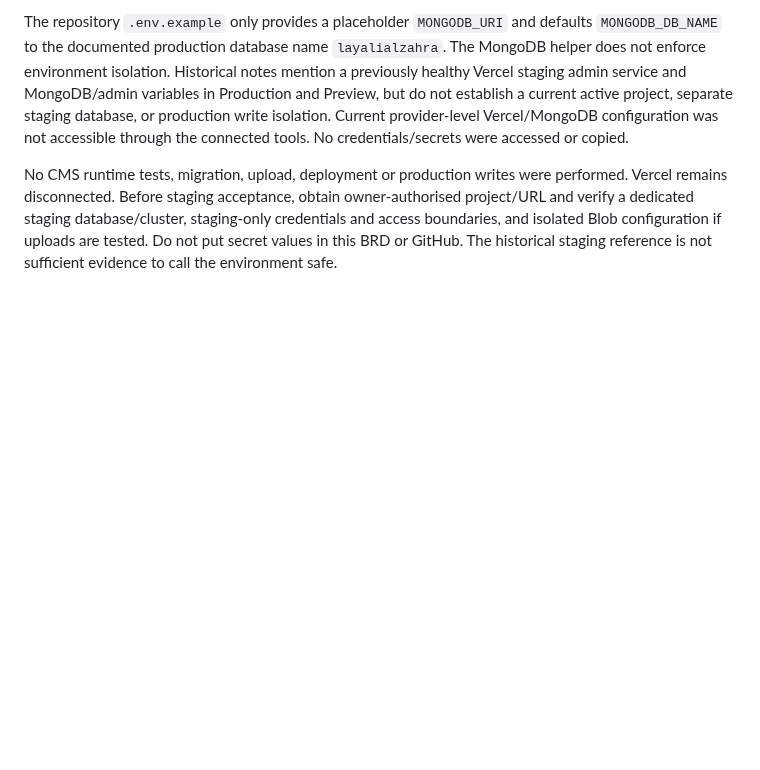
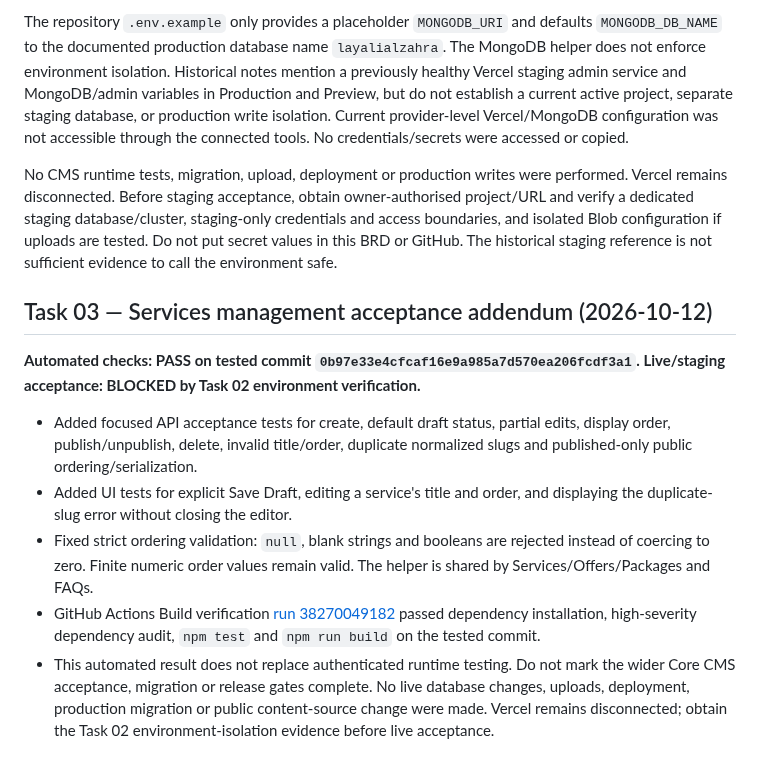
Before and after one commit to layalialzahra/layali-al-zahra-website, a Markdown page: docs/ADMIN-CMS-BRD.md, the part around the change. GitHub-like rendering; blank space fills up the shorter version.

Commit message:
docs: add Services management acceptance results to BRD

```diff
--- a/docs/ADMIN-CMS-BRD.md
+++ b/docs/ADMIN-CMS-BRD.md
@@ -639,3 +639,14 @@ This section is the current status for the separate managed Services, Offers, Pa
 The repository `.env.example` only provides a placeholder `MONGODB_URI` and defaults `MONGODB_DB_NAME` to the documented production database name `layalialzahra`. The MongoDB helper does not enforce environment isolation. Historical notes mention a previously healthy Vercel staging admin service and MongoDB/admin variables in Production and Preview, but do not establish a current active project, separate staging database, or production write isolation. Current provider-level Vercel/MongoDB configuration was not accessible through the connected tools. No credentials/secrets were accessed or copied.
 
 No CMS runtime tests, migration, upload, deployment or production writes were performed. Vercel remains disconnected. Before staging acceptance, obtain owner-authorised project/URL and verify a dedicated staging database/cluster, staging-only credentials and access boundaries, and isolated Blob configuration if uploads are tested. Do not put secret values in this BRD or GitHub. The historical staging reference is not sufficient evidence to call the environment safe.
+
+
+## Task 03 — Services management acceptance addendum (2026-10-12)
+
+**Automated checks: PASS on tested commit `0b97e33e4cfcaf16e9a985a7d570ea206fcdf3a1`. Live/staging acceptance: BLOCKED by Task 02 environment verification.**
+
+- Added focused API acceptance tests for create, default draft status, partial edits, display order, publish/unpublish, delete, invalid title/order, duplicate normalized slugs and published-only public ordering/serialization.
+- Added UI tests for explicit Save Draft, editing a service's title and order, and displaying the duplicate-slug error without closing the editor.
+- Fixed strict ordering validation: `null`, blank strings and booleans are rejected instead of coercing to zero. Finite numeric order values remain valid. The helper is shared by Services/Offers/Packages and FAQs.
+- GitHub Actions Build verification [run 38270049182](https://github.com/layalialzahra/layali-al-zahra-website/actions/runs/38270049182) passed dependency installation, high-severity dependency audit, `npm test` and `npm run build` on the tested commit.
+- This automated result does not replace authenticated runtime testing. Do not mark the wider Core CMS acceptance, migration or release gates complete. No live database changes, uploads, deployment, production migration or public content-source change were made. Vercel remains disconnected; obtain the Task 02 environment-isolation evidence before live acceptance.
```
